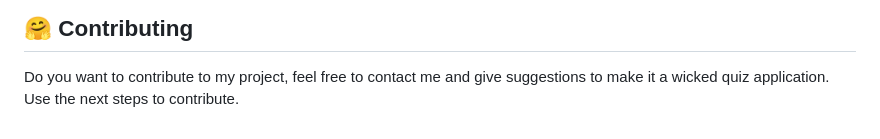
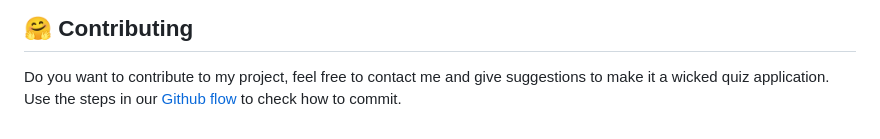
Before and after one commit to Inetjuhhh/quizit, a Markdown page: README.md, the part around the change. Rendered like a GitHub page.

Commit message:
make github link to contribute

```diff
--- a/README.md
+++ b/README.md
@@ -94,4 +94,4 @@ In my repository you can see what issues I am working on. Feel free to add issue
 
 ## 🤗 Contributing
 Do you want to contribute to my project, feel free to contact me and give suggestions to make it a wicked quiz application.
-Use the next steps to contribute.
+Use the steps in our <a href="images/github-flow.md">Github flow</a> to check how to commit.
```
